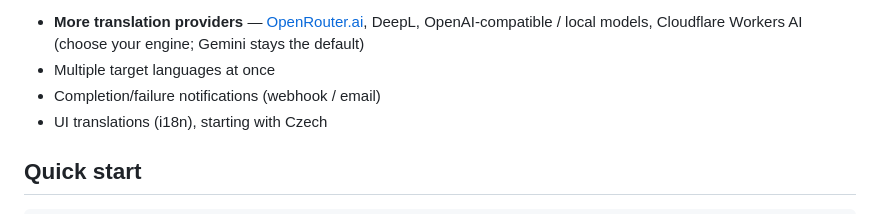
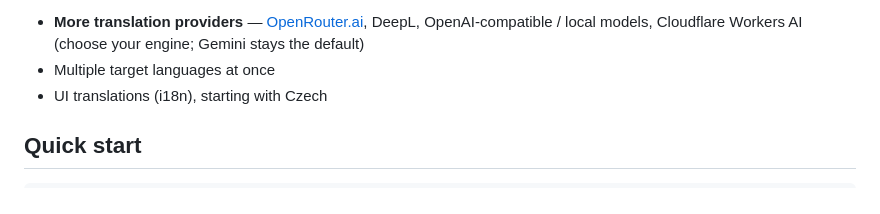
Before and after one commit to trelowney/translaitarr2, a Markdown page: README.md, the part around the change. Rendered like a GitHub page.

Commit message:
Roadmap: drop notifications (redundant with automation)

```diff
--- a/README.md
+++ b/README.md
@@ -73,7 +73,6 @@ translAItarr2 is in **early development**. Rough plan:
 - **More translation providers** — [OpenRouter.ai](https://openrouter.ai/), DeepL,
   OpenAI-compatible / local models, Cloudflare Workers AI (choose your engine; Gemini stays the default)
 - Multiple target languages at once
-- Completion/failure notifications (webhook / email)
 - UI translations (i18n), starting with Czech
 
 ## Quick start
```
